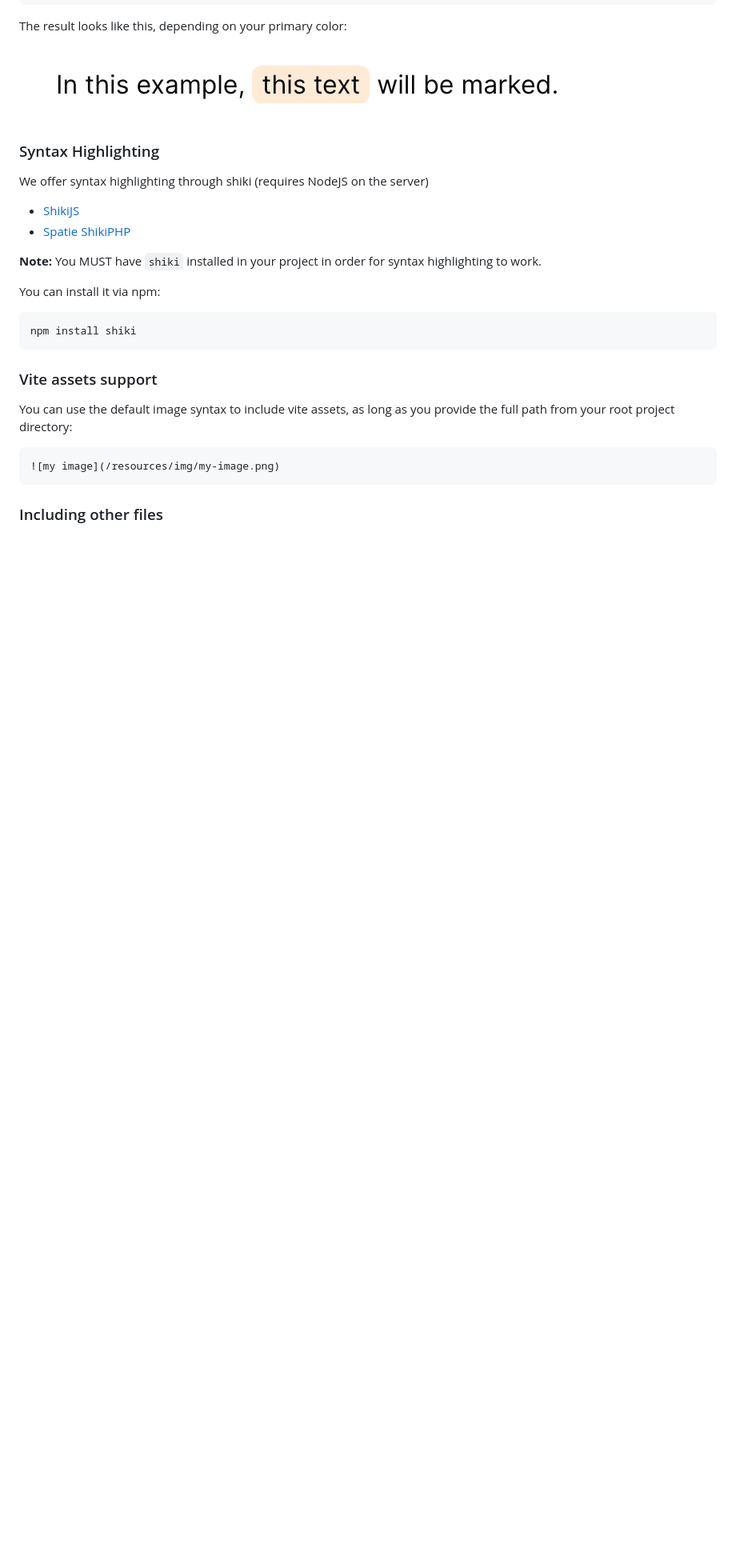
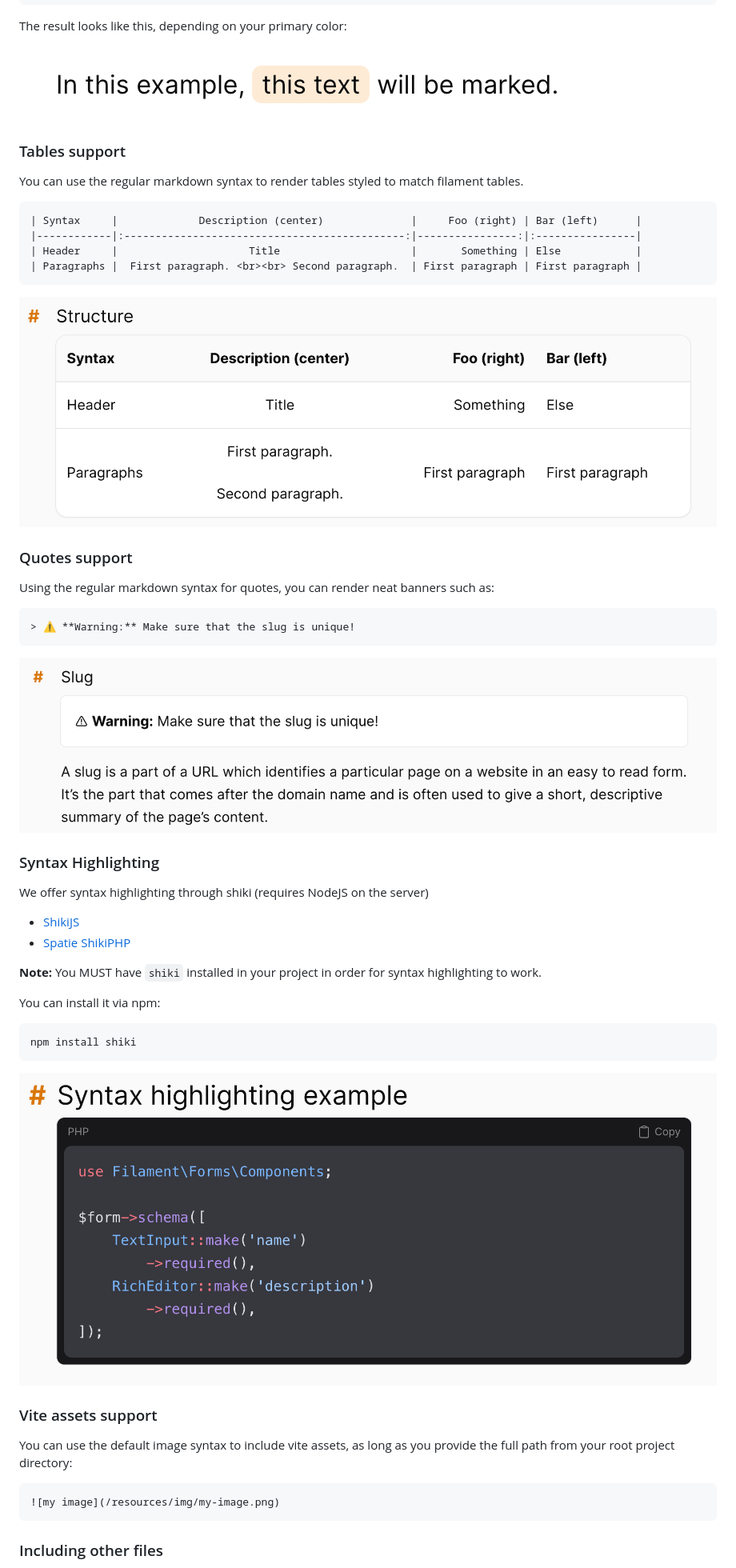
Before and after one commit to GuavaCZ/filament-knowledge-base, a Markdown page: README.md, the part around one of its changes. Shown at 80% size. GitHub-like rendering; pictures changed too: docs/images/screenshot_quotes.png (added), docs/images/screenshot_syntax_highlighting.png (added), docs/images/screenshot_tables.png (added); blank space fills up the shorter version.

````diff
--- a/README.md
+++ b/README.md
@@ -270,6 +271,27 @@ The result looks like this, depending on your primary color:
 
 ![Marker example](/docs/images/screenshot_marker.png)
 
+### Tables support
+You can use the regular markdown syntax to render tables styled to match filament tables.
+
+```md
+| Syntax     |             Description (center)              |     Foo (right) | Bar (left)      |
+|------------|:---------------------------------------------:|----------------:|:----------------|
+| Header     |                     Title                     |       Something | Else            |
+| Paragraphs |  First paragraph. <br><br> Second paragraph.  | First paragraph | First paragraph |
+```
+
+![Tables example](docs/images/screenshot_tables.png)
+
+### Quotes support
+Using the regular markdown syntax for quotes, you can render neat banners such as:
+
+```md
+> ⚠️ **Warning:** Make sure that the slug is unique!
+```
+
+![Quotes example](docs/images/screenshot_quotes.png)
+
 ### Syntax Highlighting
 We offer syntax highlighting through shiki (requires NodeJS on the server)
 - [ShikiJS](https://shiki.style/)
@@ -282,6 +304,8 @@ You can install it via npm:
 ```bash
 npm install shiki
 ```
+
+![Syntax highlighting example](docs/images/screenshot_syntax_highlighting.png)
 
 ### Vite assets support
 You can use the default image syntax to include vite assets, as long as you provide the full path from your root project directory:
````
Also changed, not shown: other parts of README.md (+2 -1 lines), 3 other files.
